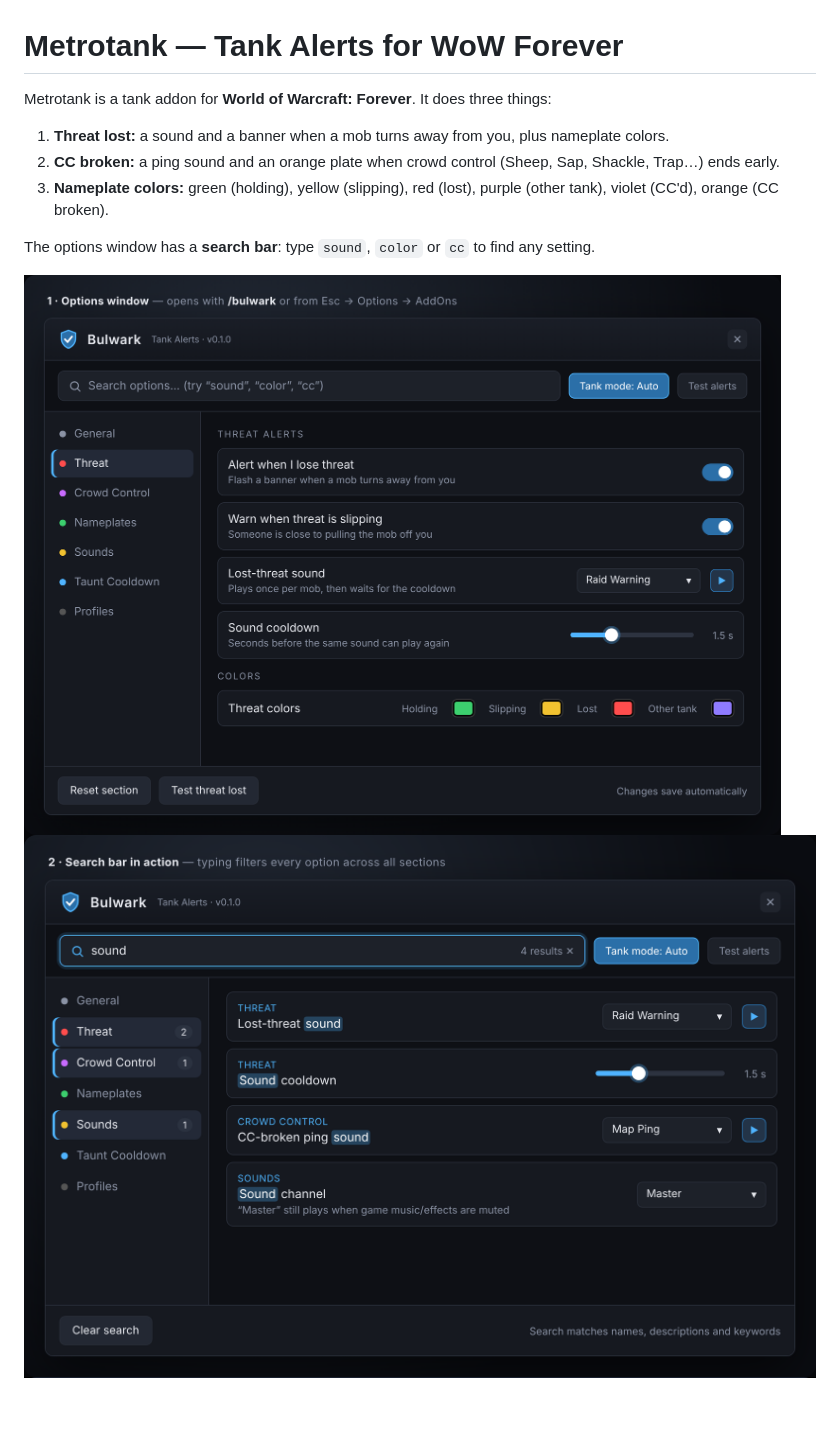
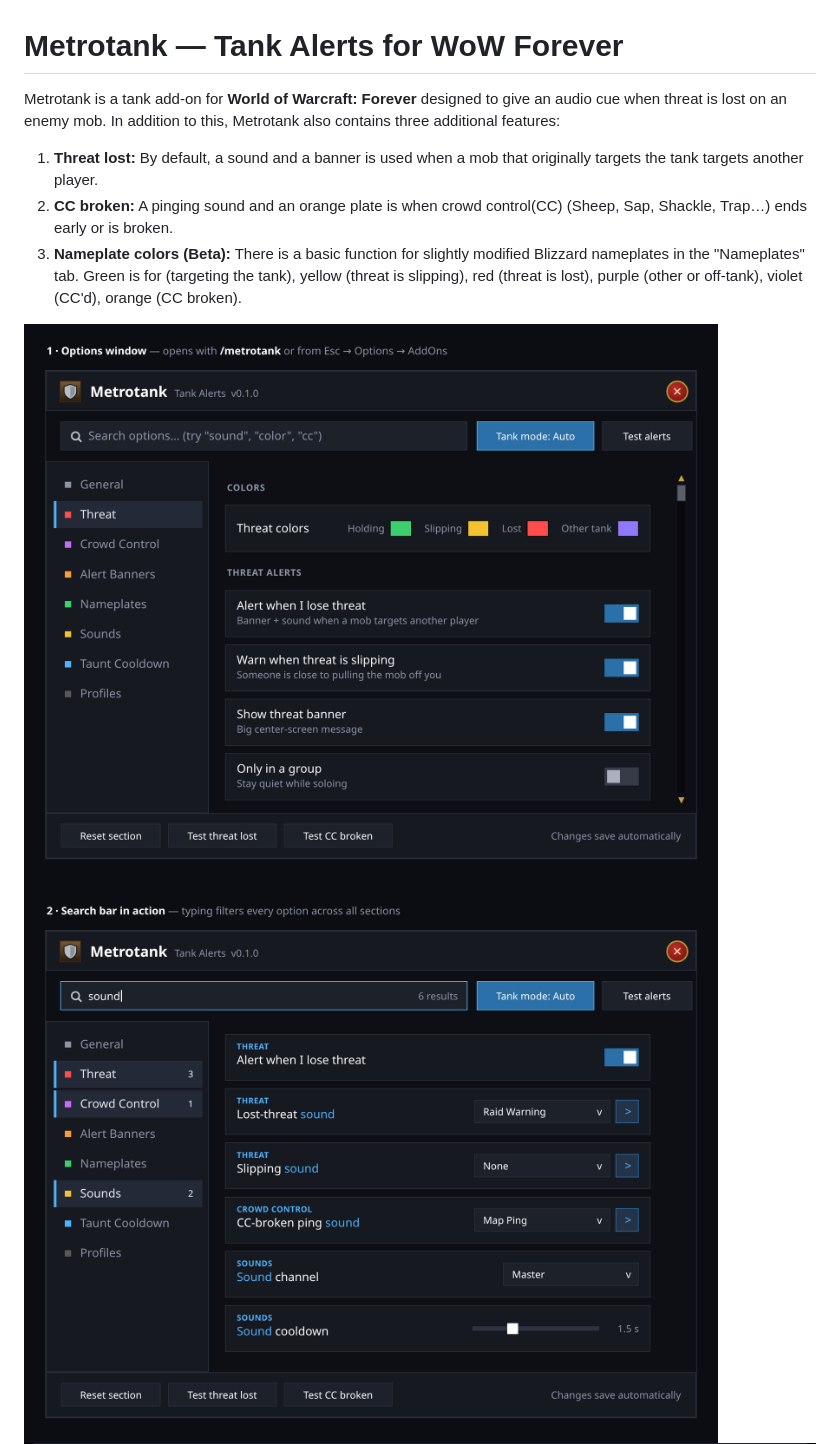
Before and after one commit to MetrobusDesigns/Metrotank, a Markdown page: README.md, the part around one of its changes. Drawn GitHub-style; pictures changed too: docs/metrotank-mockup-1.png, docs/metrotank-mockup-2.png; blank space fills up the shorter version.

Commit message:
changed pictures, added movable dialogue option

```diff
--- a/README.md
+++ b/README.md
@@ -1,12 +1,10 @@
 # Metrotank — Tank Alerts for WoW Forever
 
-Metrotank is a tank addon for **World of Warcraft: Forever**. It does three things:
+Metrotank is a tank add-on for **World of Warcraft: Forever** designed to give an audio cue when threat is lost on an enemy mob. In addition to this, Metrotank also contains three additional features:
 
-1. **Threat lost:** a sound and a banner when a mob turns away from you, plus nameplate colors.
-2. **CC broken:** a ping sound and an orange plate when crowd control (Sheep, Sap, Shackle, Trap…) ends early.
-3. **Nameplate colors:** green (holding), yellow (slipping), red (lost), purple (other tank), violet (CC'd), orange (CC broken).
-
-The options window has a **search bar**: type `sound`, `color` or `cc` to find any setting.
+1. **Threat lost:** By default, a sound and a banner is used when a mob that originally targets the tank targets another player.
+2. **CC broken:** A pinging sound and an orange plate is when crowd control(CC) (Sheep, Sap, Shackle, Trap…) ends early or is broken.
+3. **Nameplate colors (Beta):** There is a basic function for slightly modified Blizzard nameplates in the "Nameplates" tab. Green is for (targeting the tank), yellow (threat is slipping), red (threat is lost), purple (other or off-tank), violet (CC'd), orange (CC broken).
 
 ![Options window](docs/metrotank-mockup-1.png)
 ![Search](docs/metrotank-mockup-2.png)
```
Also changed, not shown: other parts of README.md (+27 -17 lines), 3 other files.
